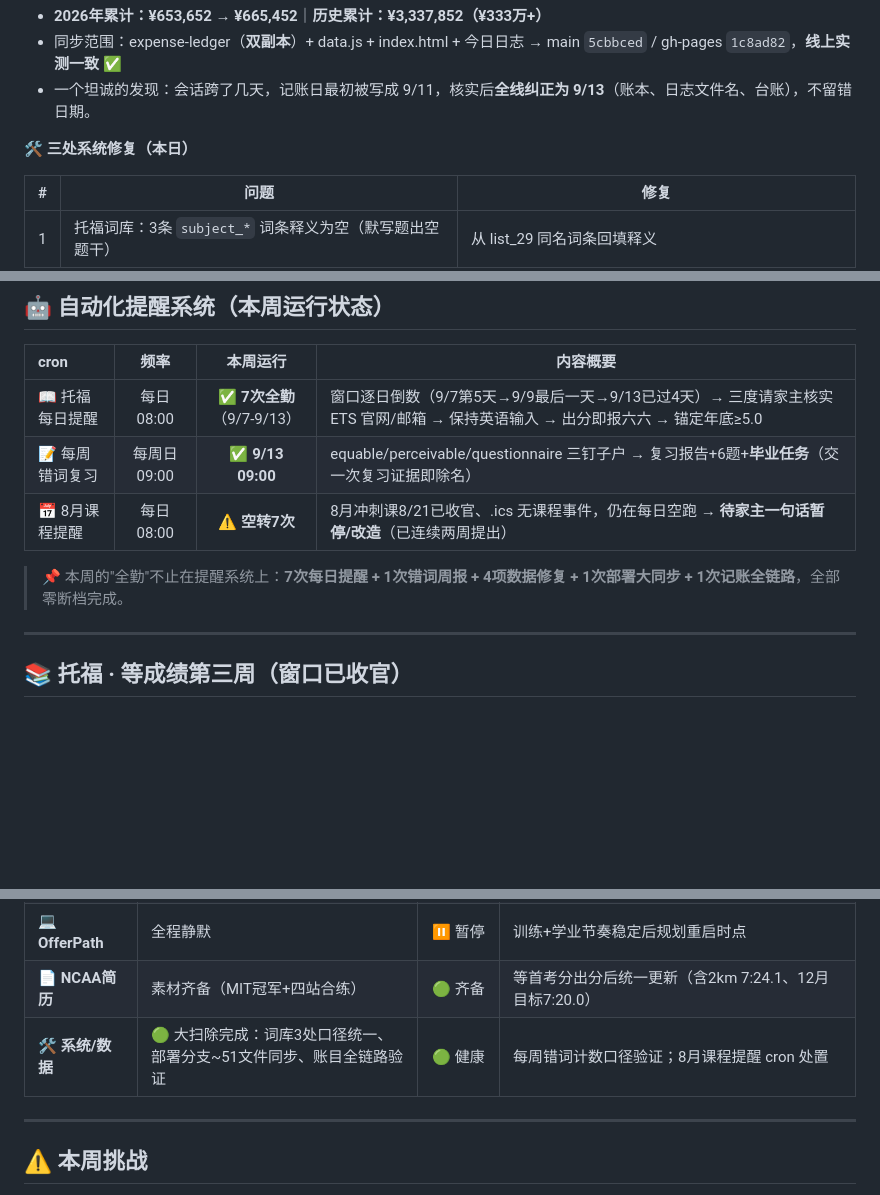
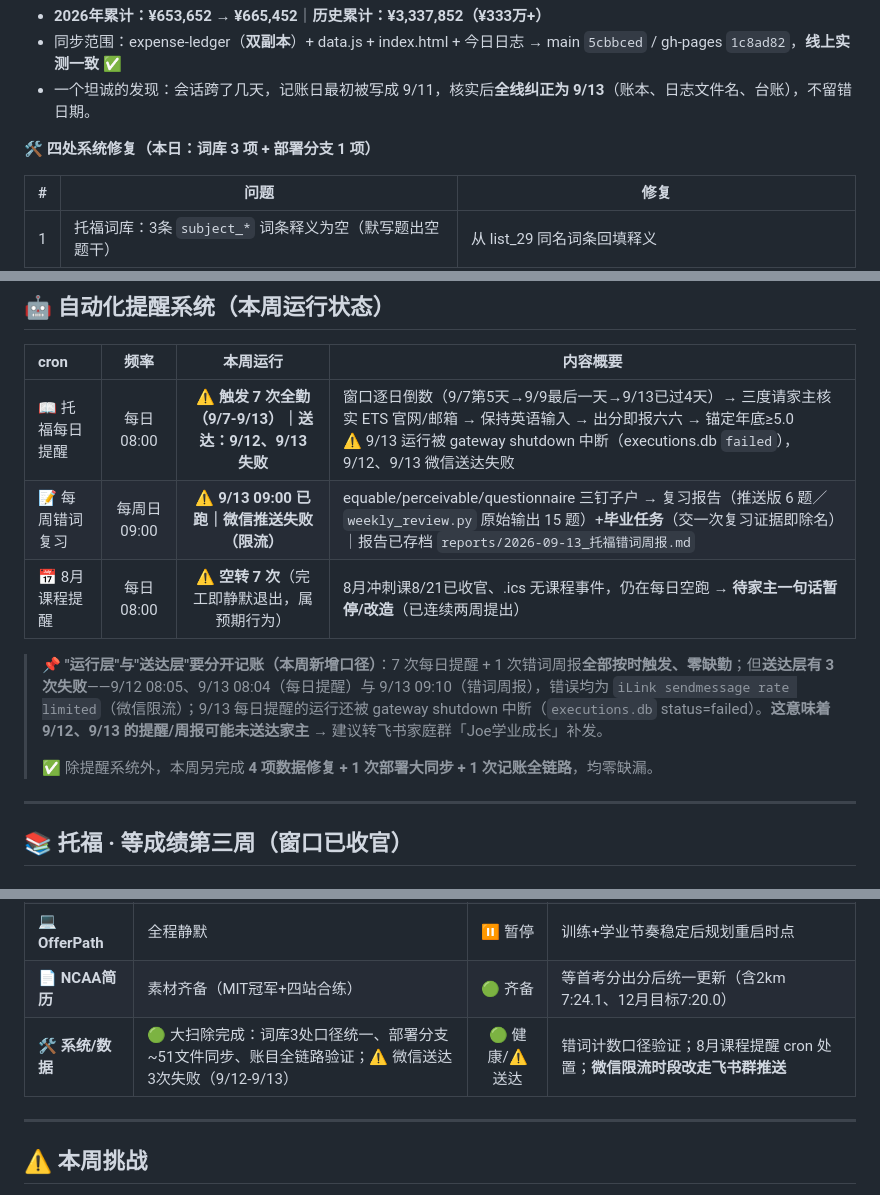
Before and after one commit to joeweiyuan/joe-growth, a Markdown page: daily-logs/2026-09-13.md, 3 parts joined by grey strips. GitHub-like rendering; blank space fills up the shorter version.

Commit message:
🔧 第37周周记·Checker打回修正：①推送送达口径修正（微信限流致9/12-9/13三次送达失败，运行层≠送达层）②系统修复计数三处→四处 ③错词计数统一为连续第7次（补8/16链）④错词周报题量口径注记

```diff
--- a/daily-logs/2026-09-13.md
+++ b/daily-logs/2026-09-13.md
@@ -130,7 +130,7 @@
 - 同步范围：expense-ledger（**双副本**）+ data.js + index.html + 今日日志 → main `5cbbced` / gh-pages `1c8ad82`，**线上实测一致** ✅
 - 一个坦诚的发现：会话跨了几天，记账日最初被写成 9/11，核实后**全线纠正为 9/13**（账本、日志文件名、台账），不留错日期。
 
-**🛠 三处系统修复（本日）**
+**🛠 四处系统修复（本日：词库 3 项 + 部署分支 1 项）**
 
 | # | 问题 | 修复 |
 |:-:|------|------|
@@ -145,11 +145,13 @@
 
 | cron | 频率 | 本周运行 | 内容概要 |
 |:----|:----:|:--------:|---------|
-| 📖 托福每日提醒 | 每日08:00 | ✅ **7次全勤**（9/7-9/13） | 窗口逐日倒数（9/7第5天→9/9最后一天→9/13已过4天）→ 三度请家主核实 ETS 官网/邮箱 → 保持英语输入 → 出分即报六六 → 锚定年底≥5.0 |
-| 📝 每周错词复习 | 每周日09:00 | ✅ **9/13 09:00** | equable/perceivable/questionnaire 三钉子户 → 复习报告+6题+**毕业任务**（交一次复习证据即除名） |
-| 📅 8月课程提醒 | 每日08:00 | ⚠️ **空转7次** | 8月冲刺课8/21已收官、.ics 无课程事件，仍在每日空跑 → **待家主一句话暂停/改造**（已连续两周提出） |
+| 📖 托福每日提醒 | 每日08:00 | ⚠️ **触发 7 次全勤（9/7-9/13）｜送达：9/12、9/13 失败** | 窗口逐日倒数（9/7第5天→9/9最后一天→9/13已过4天）→ 三度请家主核实 ETS 官网/邮箱 → 保持英语输入 → 出分即报六六 → 锚定年底≥5.0<br>⚠️ 9/13 运行被 gateway shutdown 中断（executions.db `failed`），9/12、9/13 微信送达失败 |
+| 📝 每周错词复习 | 每周日09:00 | ⚠️ **9/13 09:00 已跑｜微信推送失败（限流）** | equable/perceivable/questionnaire 三钉子户 → 复习报告（推送版 6 题／`weekly_review.py` 原始输出 15 题）+**毕业任务**（交一次复习证据即除名）｜报告已存档 `reports/2026-09-13_托福错词周报.md` |
+| 📅 8月课程提醒 | 每日08:00 | ⚠️ **空转 7 次**（完工即静默退出，属预期行为） | 8月冲刺课8/21已收官、.ics 无课程事件，仍在每日空跑 → **待家主一句话暂停/改造**（已连续两周提出） |
 
-> 📌 本周的"全勤"不止在提醒系统上：**7次每日提醒 + 1次错词周报 + 4项数据修复 + 1次部署大同步 + 1次记账全链路**，全部零断档完成。
+> 📌 **"运行层"与"送达层"要分开记账（本周新增口径）**：7 次每日提醒 + 1 次错词周报**全部按时触发、零缺勤**；但**送达层有 3 次失败**——9/12 08:05、9/13 08:04（每日提醒）与 9/13 09:10（错词周报），错误均为 `iLink sendmessage rate limited`（微信限流）；9/13 每日提醒的运行还被 gateway shutdown 中断（`executions.db` status=failed）。**这意味着 9/12、9/13 的提醒/周报可能未送达家主** → 建议转飞书家庭群「Joe学业成长」补发。
+>
+> ✅ 除提醒系统外，本周另完成 **4 项数据修复 + 1 次部署大同步 + 1 次记账全链路**，均零缺漏。
 
 ---
 
@@ -191,7 +193,7 @@
 | 🌐 **藤校教练关系** | 4/4站已建立接触 | 🟢 已建立 | 名片/邮件整理（秋季联系） |
 | 💻 **OfferPath** | 全程静默 | ⏸️ 暂停 | 训练+学业节奏稳定后规划重启时点 |
 | 📄 **NCAA简历** | 素材齐备（MIT冠军+四站合练） | 🟢 齐备 | 等首考分出分后统一更新（含2km 7:24.1、12月目标7:20.0） |
-| 🛠 **系统/数据** | 🟢 大扫除完成：词库3处口径统一、部署分支~51文件同步、账目全链路验证 | 🟢 健康 | 每周错词计数口径验证；8月课程提醒 cron 处置 |
+| 🛠 **系统/数据** | 🟢 大扫除完成：词库3处口径统一、部署分支~51文件同步、账目全链路验证；⚠️ 微信送达3次失败（9/12-9/13） | 🟢 健康/⚠️送达 | 错词计数口径验证；8月课程提醒 cron 处置；**微信限流时段改走飞书群推送** |
 
 ---
 
```
Also changed, not shown: other parts of daily-logs/2026-09-13.md (+1 -0 lines).
